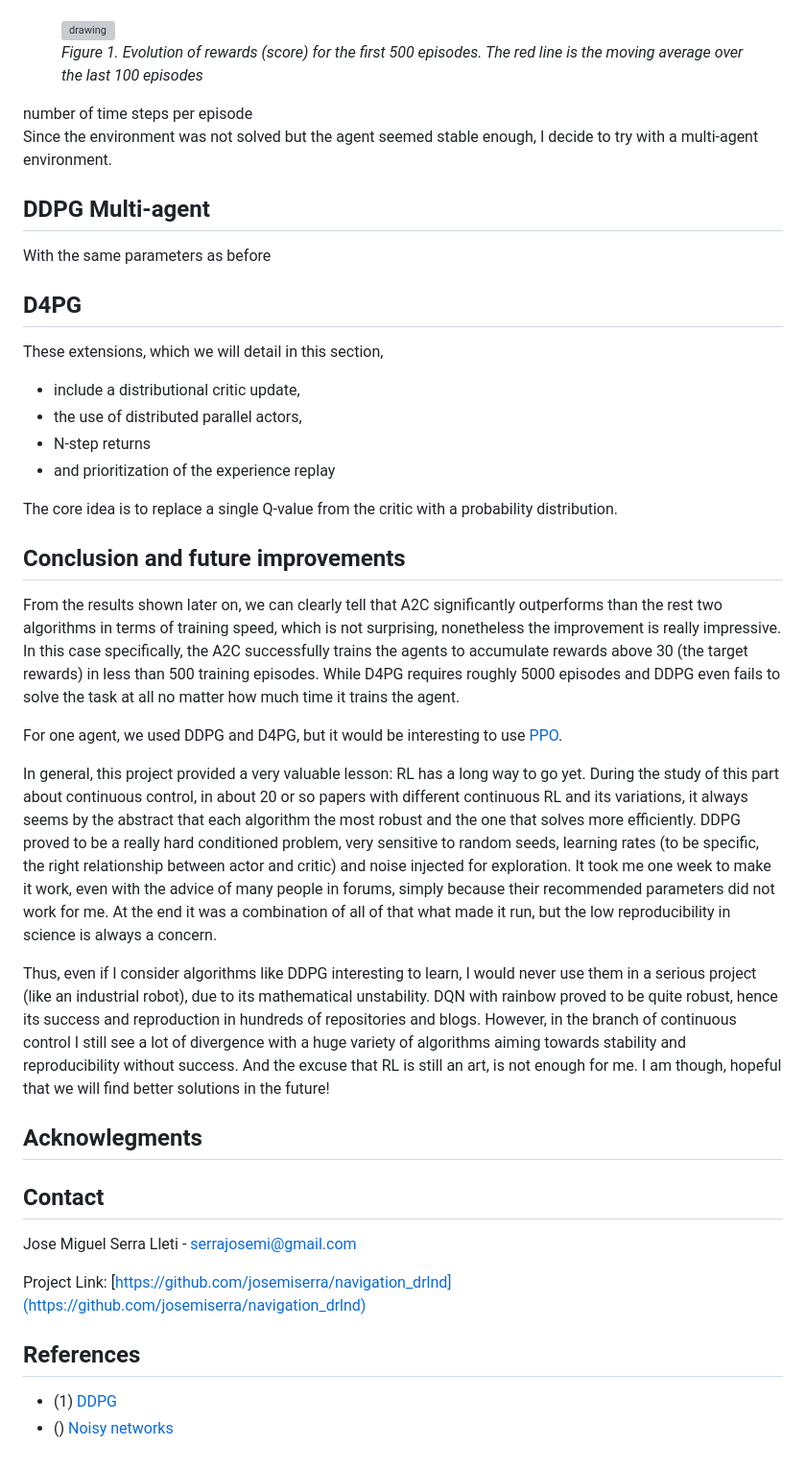
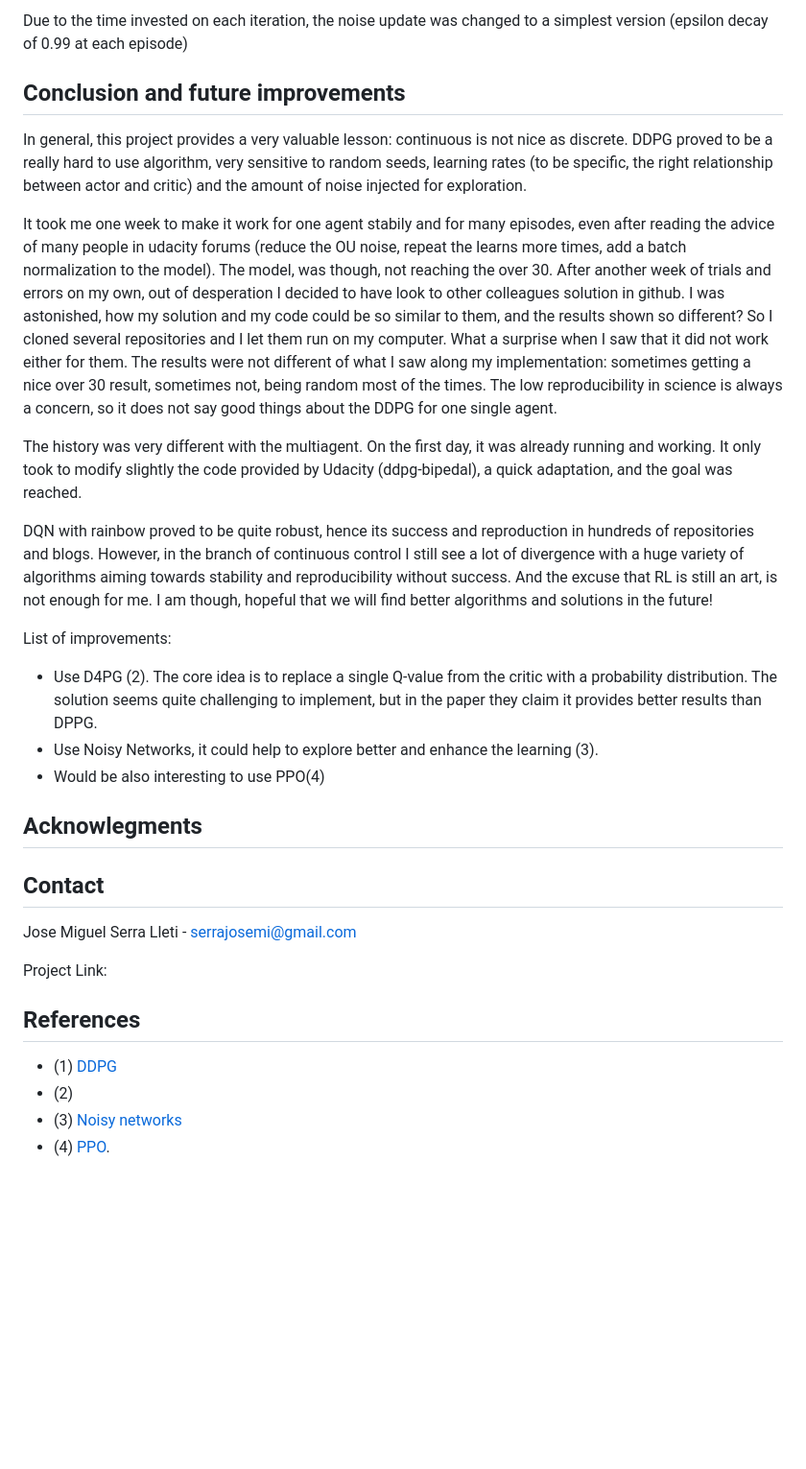
Before and after one commit to josemiserra/ddpg_reacher, a Markdown page: Report.md, the part around the change printed below. Shown: that part at 96% size. GitHub-like rendering; blank space fills up the shorter version; grey boxes are pictures that could not be loaded.

```diff
--- a/Report.md
+++ b/Report.md
@@ -49,36 +120,22 @@ One of the critical aspects of DDPG is the balance between explotaiton and explo
+Due to the time invested on each iteration, the noise update was changed to a simplest version (epsilon decay of 0.99 at each episode)
+
+## Conclusion and future improvements
+
+In general, this project provides a very valuable lesson: continuous is not nice as discrete.  DDPG proved to be a really hard to use algorithm, very sensitive to random seeds, learning rates (to be specific, the right relationship between actor and critic) and the amount of noise injected for exploration.
+
+It took me one week to make it work for one agent stabily and for many episodes, even after reading the advice of many people in udacity forums (reduce the OU noise, repeat the learns more times, add a batch normalization to the model). The model, was though, not reaching the over 30. After another week of trials and errors on my own, out of desperation I decided to have look to other colleagues solution in github. I was astonished, how my solution and my code could be so similar to them, and the results shown so different?  So I cloned several repositories and I let them run on my computer. What a surprise when I saw that it did not work either for them. The results were not different of what I saw along my implementation: sometimes getting a nice over 30 result, sometimes not, being random most of the times. The low reproducibility in science is always a concern, so it does not say good things about the DDPG for one single agent.
+
+The history was very different with the multiagent. On the first day, it was already running and working. It only took to modify slightly the code provided by Udacity (ddpg-bipedal), a quick adaptation, and the goal was reached.
+
+DQN with rainbow proved to be quite robust, hence its success and reproduction in hundreds of repositories and blogs. However, in the branch of continuous control I still see a lot of divergence with a huge variety of algorithms aiming towards stability and reproducibility without success. And the excuse that RL is still an art, is not enough for me. I am though, hopeful that we will find better algorithms and solutions in the future!
+
+List of improvements:
+* Use D4PG (2). The core idea is to replace a single Q-value from the critic with a probability distribution. The solution seems quite challenging to implement, but in the paper they claim it provides better results than DPPG.
+* Use Noisy Networks, it could help to explore better and enhance the learning (3).
+* Would be also interesting to use PPO(4)
 
 
 
-<figure>
-<img src="images/DQN.png" alt="drawing" style="width:400px;" caption="f"/>
-<figcaption><i>Figure 1. Evolution of rewards (score) for the first 500 episodes. The red line is the moving average over the last 100 episodes</i></figcaption>
- </figure>
-number of time steps per episode
-
-Since the environment was not solved but the agent seemed stable enough, I decide to try with a multi-agent environment.
-## DDPG Multi-agent
-With the same parameters as before
-
-## D4PG
-
-These extensions, which we will detail in this section,
-- include a distributional critic update,
-- the use of distributed parallel actors,
-- N-step returns
-- and prioritization of the experience replay
-
-The core idea is to replace a single Q-value from the critic with a probability distribution.
-
-
-## Conclusion and future improvements
-From the results shown later on, we can clearly tell that A2C significantly outperforms than the rest two algorithms in terms of training speed, which is not surprising, nonetheless the improvement is really impressive. In this case specifically, the A2C successfully trains the agents to accumulate rewards above 30 (the target rewards) in less than 500 training episodes. While D4PG requires roughly 5000 episodes and DDPG even fails to solve the task at all no matter how much time it trains the agent.
-
-For one agent, we used DDPG and D4PG, but it would be interesting to use [PPO](https://openai.com/blog/openai-baselines-ppo/).
-
-
-In general, this project provided a very valuable lesson: RL has a long way to go yet. During the study of this part about continuous control, in about 20 or so papers with different continuous RL and its variations, it always seems by the abstract that each algorithm the most robust and the one that solves more efficiently. DDPG proved to be a really hard conditioned problem, very sensitive to random seeds, learning rates (to be specific, the right relationship between actor and critic) and noise injected for exploration. It took me one week to make it work, even with the advice of many people in forums, simply because their recommended parameters did not work for me. At the end it was a combination of all of that what made it run, but the low reproducibility in science is always a concern.
-
-Thus, even if I consider algorithms like DDPG interesting to learn, I would never use them in a serious project (like an industrial robot), due to its mathematical unstability. DQN with rainbow proved to be quite robust, hence its success and reproduction in hundreds of repositories and blogs. However, in the branch of continuous control I still see a lot of divergence with a huge variety of algorithms aiming towards stability and reproducibility without success. And the excuse that RL is still an art, is not enough for me. I am though, hopeful that we will find better solutions in the future!
 
 ## Acknowlegments
 
@@ -87,9 +144,10 @@ Thus, even if I consider algorithms like DDPG interesting to learn, I would neve
 
 Jose Miguel Serra Lleti - serrajosemi@gmail.com
 
-Project Link: [https://github.com/josemiserra/navigation_drlnd](https://github.com/josemiserra/navigation_drlnd)
-
+Project Link:
 
 ## References
 * (1) [DDPG](https://arxiv.org/pdf/1509.02971.pdf)
-* ()  [Noisy networks](https://arxiv.org/pdf/1706.10295.pdf)
+* (2) []()
+* (3) [Noisy networks](https://arxiv.org/pdf/1706.10295.pdf)
+* (4) [PPO](https://openai.com/blog/openai-baselines-ppo/).
```
Also changed, not shown: other parts of Report.md (+83 -12 lines), images/One_agent.png (added), 9 other files.
